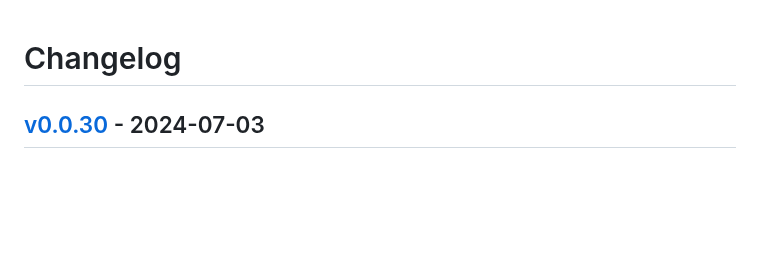
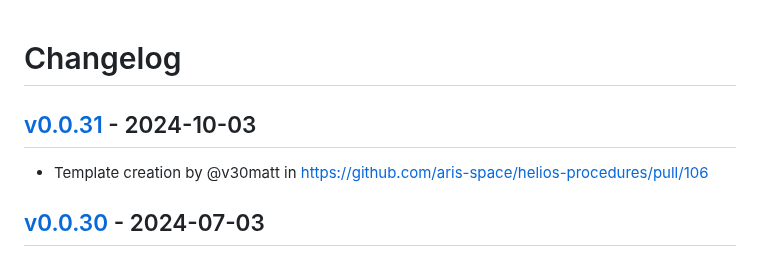
Before and after one commit to aris-space/hephaestus-procedures, a Markdown page: CHANGELOG.md, the part around the change. GitHub-like rendering; blank space fills up the shorter version.

Commit message:
Release for v0.0.31 (#107)
* [tagpr] prepare for the next release

* [tagpr] update CHANGELOG.md

---------

Co-authored-by: github-actions[bot] <github-actions[bot]@users.noreply.github.com>

```diff
--- a/CHANGELOG.md
+++ b/CHANGELOG.md
@@ -1,4 +1,7 @@
 # Changelog
+
+## [v0.0.31](https://github.com/aris-space/helios-procedures/compare/v0.0.30...v0.0.31) - 2024-10-03
+- Template creation by @v30matt in https://github.com/aris-space/helios-procedures/pull/106
 
 ## [v0.0.30](https://github.com/aris-space/helios-procedures/compare/v0.0.29...v0.0.30) - 2024-07-03
 - style: Render terminal commands as monospace text by @tgeorg-ethz in https://github.com/aris-space/helios-procedures/pull/101
```
